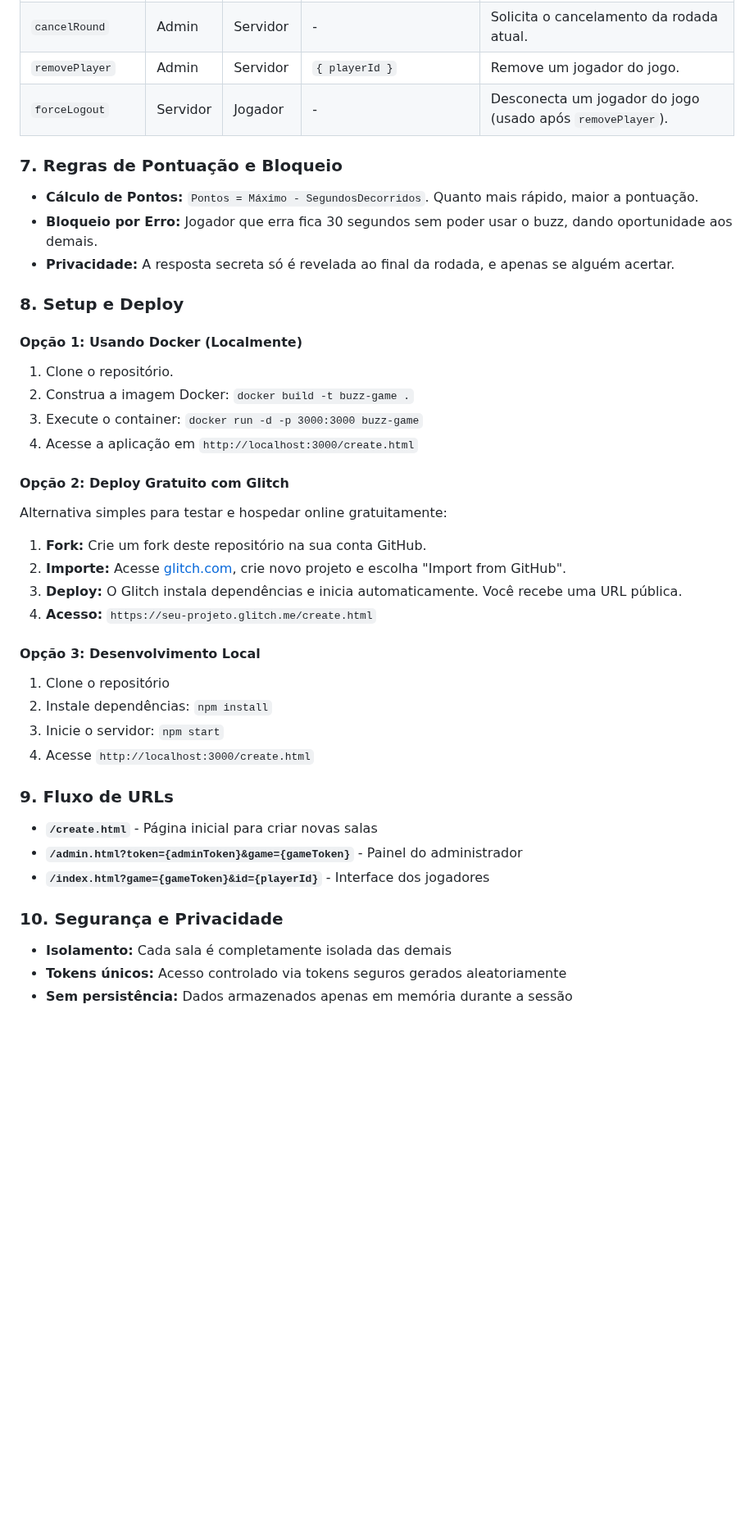
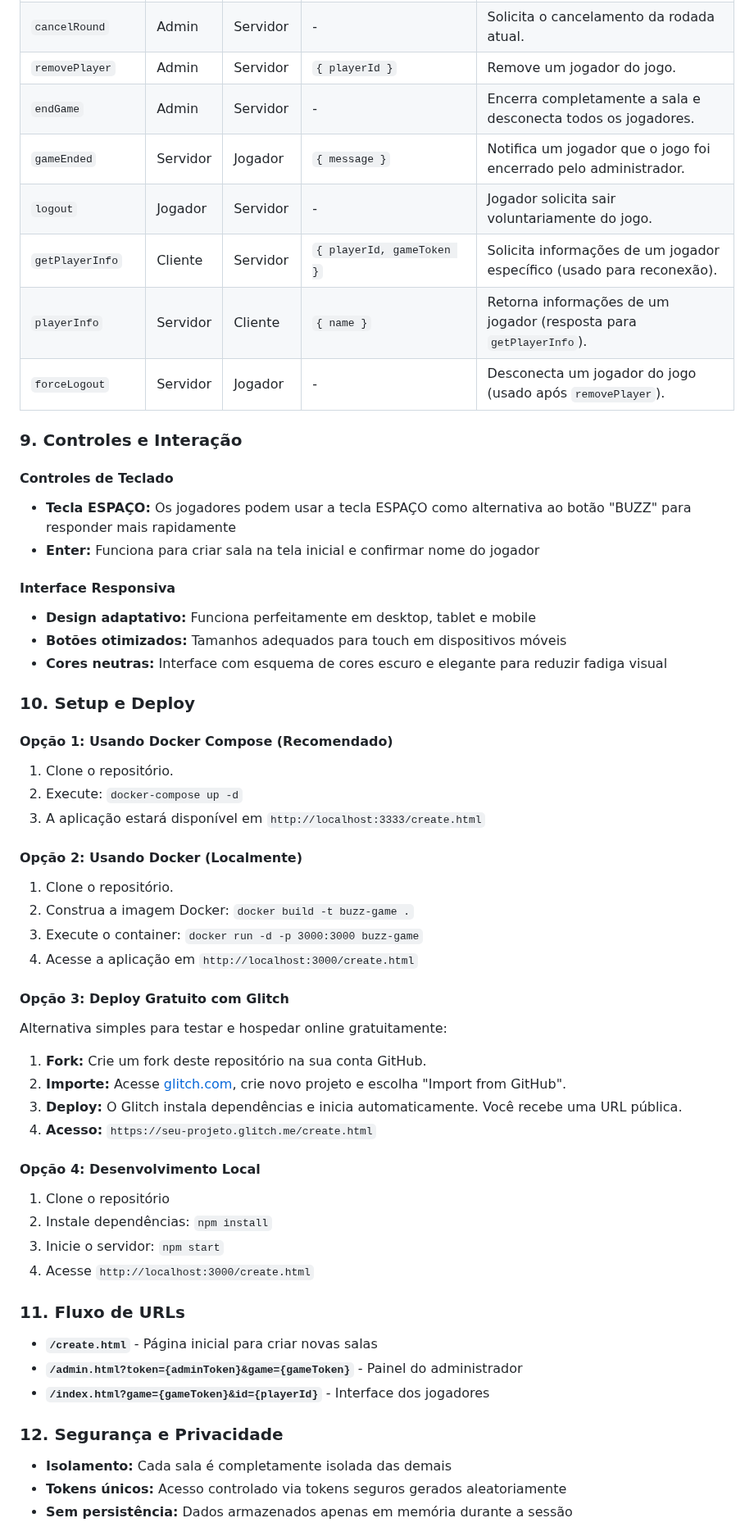
Before and after one commit to alexandremendoncaalvaro/buzz-game, a Markdown page: README.md, the part around one of its changes. Shown at 82% size. Rendered like a GitHub page; blank space fills up the shorter version.

```diff
--- a/README.md
+++ b/README.md
@@ -247,24 +230,42 @@ flowchart TD
 | `roundReset`      | Servidor | Todos    | -                                                      | Sinaliza o fim da rodada, resetando a interface dos jogadores.                             |
 | `cancelRound`     | Admin    | Servidor | -                                                      | Solicita o cancelamento da rodada atual.                                                   |
 | `removePlayer`    | Admin    | Servidor | `{ playerId }`                                         | Remove um jogador do jogo.                                                                 |
+| `endGame`         | Admin    | Servidor | -                                                      | Encerra completamente a sala e desconecta todos os jogadores.                              |
+| `gameEnded`       | Servidor | Jogador  | `{ message }`                                          | Notifica um jogador que o jogo foi encerrado pelo administrador.                           |
+| `logout`          | Jogador  | Servidor | -                                                      | Jogador solicita sair voluntariamente do jogo.                                             |
+| `getPlayerInfo`   | Cliente  | Servidor | `{ playerId, gameToken }`                              | Solicita informações de um jogador específico (usado para reconexão).                      |
+| `playerInfo`      | Servidor | Cliente  | `{ name }`                                             | Retorna informações de um jogador (resposta para `getPlayerInfo`).                         |
 | `forceLogout`     | Servidor | Jogador  | -                                                      | Desconecta um jogador do jogo (usado após `removePlayer`).                                 |
 
-### 7. Regras de Pontuação e Bloqueio
+### 9. Controles e Interação
 
-- **Cálculo de Pontos:** `Pontos = Máximo - SegundosDecorridos`. Quanto mais rápido, maior a pontuação.
-- **Bloqueio por Erro:** Jogador que erra fica 30 segundos sem poder usar o buzz, dando oportunidade aos demais.
-- **Privacidade:** A resposta secreta só é revelada ao final da rodada, e apenas se alguém acertar.
+#### Controles de Teclado
 
-### 8. Setup e Deploy
+- **Tecla ESPAÇO:** Os jogadores podem usar a tecla ESPAÇO como alternativa ao botão "BUZZ" para responder mais rapidamente
+- **Enter:** Funciona para criar sala na tela inicial e confirmar nome do jogador
 
-#### Opção 1: Usando Docker (Localmente)
+#### Interface Responsiva
+
+- **Design adaptativo:** Funciona perfeitamente em desktop, tablet e mobile
+- **Botões otimizados:** Tamanhos adequados para touch em dispositivos móveis
+- **Cores neutras:** Interface com esquema de cores escuro e elegante para reduzir fadiga visual
+
+### 10. Setup e Deploy
+
+#### Opção 1: Usando Docker Compose (Recomendado)
+
+1. Clone o repositório.
+2. Execute: `docker-compose up -d`
+3. A aplicação estará disponível em `http://localhost:3333/create.html`
+
+#### Opção 2: Usando Docker (Localmente)
 
 1. Clone o repositório.
 2. Construa a imagem Docker: `docker build -t buzz-game .`
 3. Execute o container: `docker run -d -p 3000:3000 buzz-game`
 4. Acesse a aplicação em `http://localhost:3000/create.html`
 
-#### Opção 2: Deploy Gratuito com Glitch
+#### Opção 3: Deploy Gratuito com Glitch
 
 Alternativa simples para testar e hospedar online gratuitamente:
 
@@ -273,20 +274,20 @@ Alternativa simples para testar e hospedar online gratuitamente:
 3. **Deploy:** O Glitch instala dependências e inicia automaticamente. Você recebe uma URL pública.
 4. **Acesso:** `https://seu-projeto.glitch.me/create.html`
 
-#### Opção 3: Desenvolvimento Local
+#### Opção 4: Desenvolvimento Local
 
 1. Clone o repositório
 2. Instale dependências: `npm install`
 3. Inicie o servidor: `npm start`
 4. Acesse `http://localhost:3000/create.html`
 
-### 9. Fluxo de URLs
+### 11. Fluxo de URLs
 
 - **`/create.html`** - Página inicial para criar novas salas
 - **`/admin.html?token={adminToken}&game={gameToken}`** - Painel do administrador
 - **`/index.html?game={gameToken}&id={playerId}`** - Interface dos jogadores
 
-### 10. Segurança e Privacidade
+### 12. Segurança e Privacidade
 
 - **Isolamento:** Cada sala é completamente isolada das demais
 - **Tokens únicos:** Acesso controlado via tokens seguros gerados aleatoriamente
```
Also changed, not shown: other parts of README.md (+56 -73 lines).
